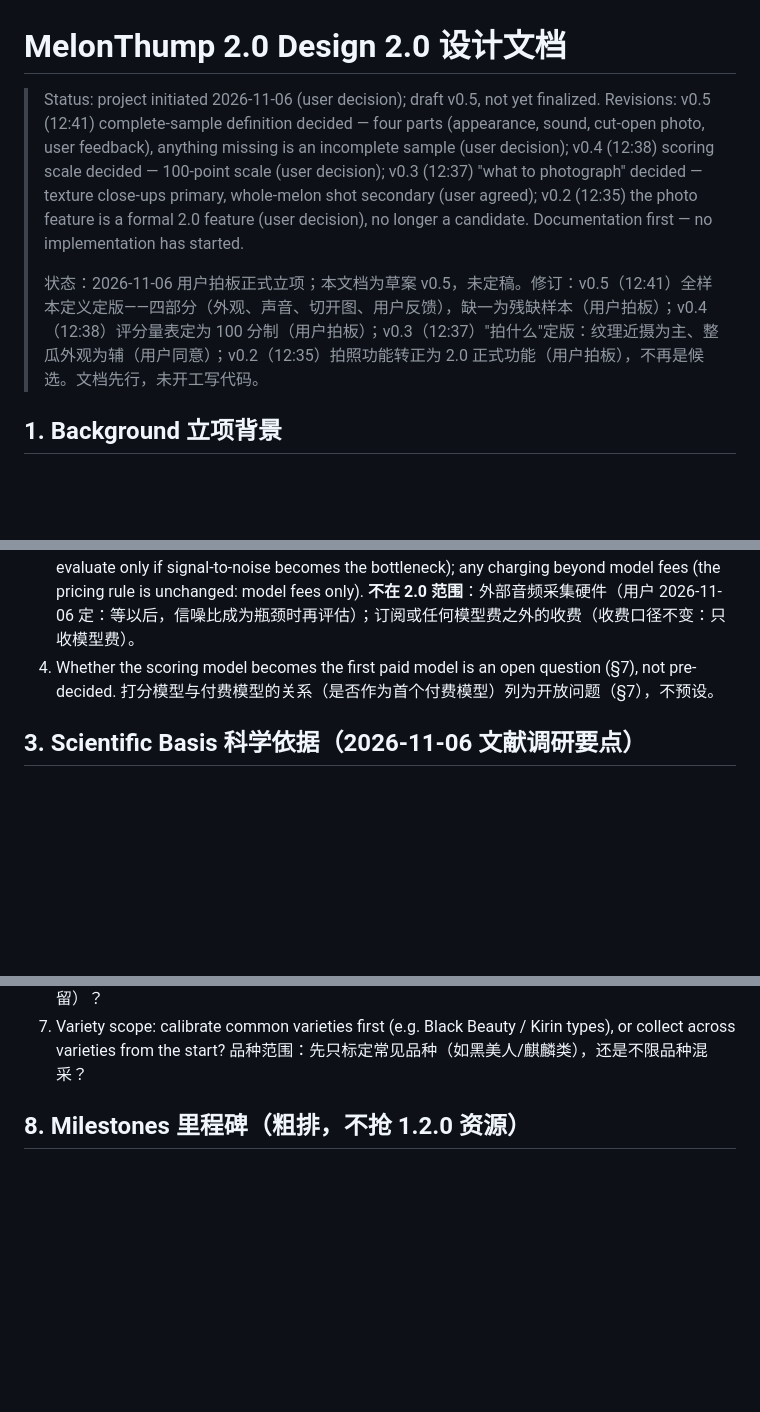
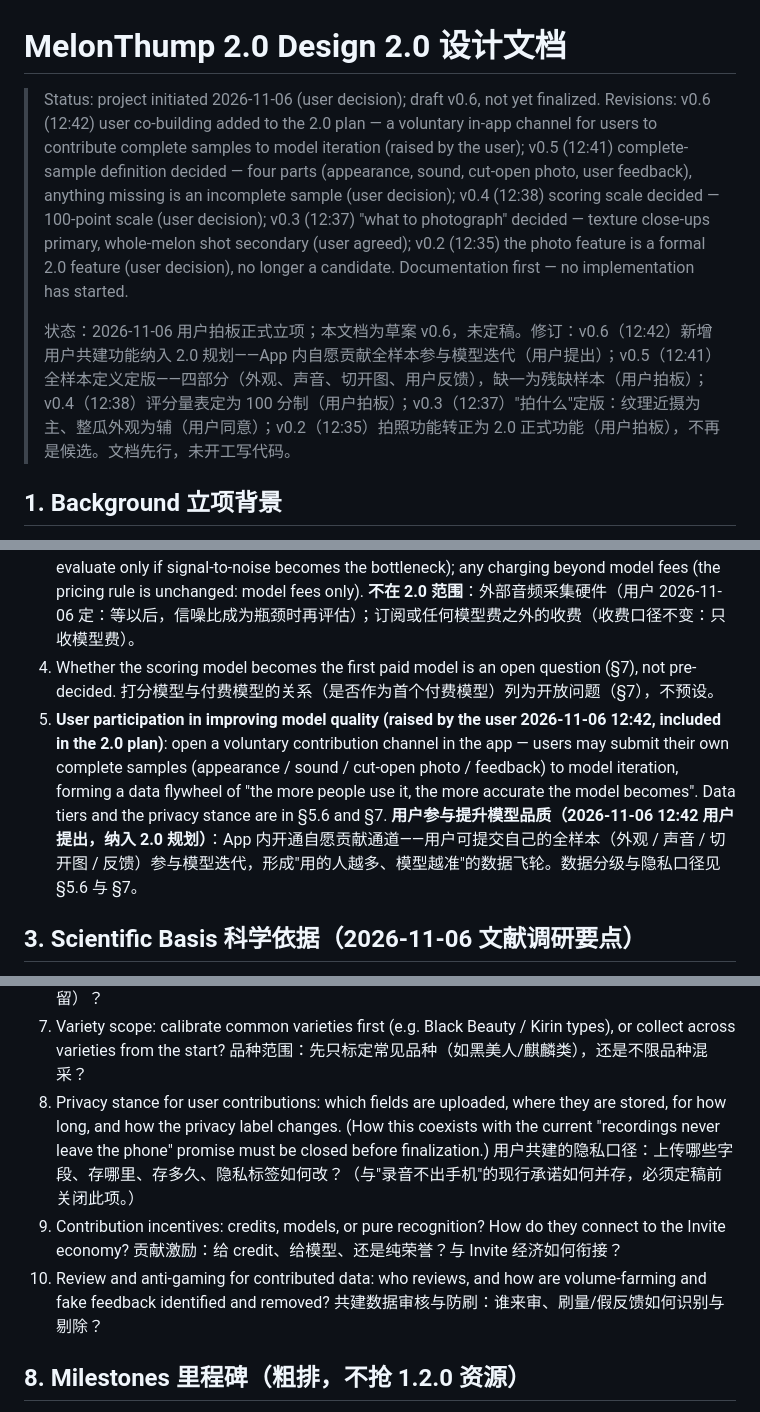
Before and after one commit to lookmail88/melonthump, a Markdown page: docs/2.0-design.md, 3 parts joined by grey strips. GitHub-like rendering; blank space fills up the shorter version.

Commit message:
docs: 2.0 design v0.6 — user co-building (voluntary sample contribution) added to plan

```diff
--- a/docs/2.0-design.md
+++ b/docs/2.0-design.md
@@ -1,8 +1,8 @@
 # MelonThump 2.0 Design 2.0 设计文档
 
-> Status: project initiated 2026-11-06 (user decision); draft v0.5, not yet finalized. Revisions: v0.5 (12:41) complete-sample definition decided — four parts (appearance, sound, cut-open photo, user feedback), anything missing is an incomplete sample (user decision); v0.4 (12:38) scoring scale decided — 100-point scale (user decision); v0.3 (12:37) "what to photograph" decided — texture close-ups primary, whole-melon shot secondary (user agreed); v0.2 (12:35) the photo feature is a formal 2.0 feature (user decision), no longer a candidate. Documentation first — no implementation has started.
+> Status: project initiated 2026-11-06 (user decision); draft v0.6, not yet finalized. Revisions: v0.6 (12:42) user co-building added to the 2.0 plan — a voluntary in-app channel for users to contribute complete samples to model iteration (raised by the user); v0.5 (12:41) complete-sample definition decided — four parts (appearance, sound, cut-open photo, user feedback), anything missing is an incomplete sample (user decision); v0.4 (12:38) scoring scale decided — 100-point scale (user decision); v0.3 (12:37) "what to photograph" decided — texture close-ups primary, whole-melon shot secondary (user agreed); v0.2 (12:35) the photo feature is a formal 2.0 feature (user decision), no longer a candidate. Documentation first — no implementation has started.
 >
-> 状态：2026-11-06 用户拍板正式立项；本文档为草案 v0.5，未定稿。修订：v0.5（12:41）全样本定义定版——四部分（外观、声音、切开图、用户反馈），缺一为残缺样本（用户拍板）；v0.4（12:38）评分量表定为 100 分制（用户拍板）；v0.3（12:37）"拍什么"定版：纹理近摄为主、整瓜外观为辅（用户同意）；v0.2（12:35）拍照功能转正为 2.0 正式功能（用户拍板），不再是候选。文档先行，未开工写代码。
+> 状态：2026-11-06 用户拍板正式立项；本文档为草案 v0.6，未定稿。修订：v0.6（12:42）新增用户共建功能纳入 2.0 规划——App 内自愿贡献全样本参与模型迭代（用户提出）；v0.5（12:41）全样本定义定版——四部分（外观、声音、切开图、用户反馈），缺一为残缺样本（用户拍板）；v0.4（12:38）评分量表定为 100 分制（用户拍板）；v0.3（12:37）"拍什么"定版：纹理近摄为主、整瓜外观为辅（用户同意）；v0.2（12:35）拍照功能转正为 2.0 正式功能（用户拍板），不再是候选。文档先行，未开工写代码。
 
 ## 1. Background 立项背景
 
@@ -23,6 +23,8 @@
    **不在 2.0 范围**：外部音频采集硬件（用户 2026-11-06 定：等以后，信噪比成为瓶颈时再评估）；订阅或任何模型费之外的收费（收费口径不变：只收模型费）。
 4. Whether the scoring model becomes the first paid model is an open question (§7), not pre-decided.
    打分模型与付费模型的关系（是否作为首个付费模型）列为开放问题（§7），不预设。
+5. **User participation in improving model quality (raised by the user 2026-11-06 12:42, included in the 2.0 plan)**: open a voluntary contribution channel in the app — users may submit their own complete samples (appearance / sound / cut-open photo / feedback) to model iteration, forming a data flywheel of "the more people use it, the more accurate the model becomes". Data tiers and the privacy stance are in §5.6 and §7.
+   **用户参与提升模型品质（2026-11-06 12:42 用户提出，纳入 2.0 规划）**：App 内开通自愿贡献通道——用户可提交自己的全样本（外观 / 声音 / 切开图 / 反馈）参与模型迭代，形成"用的人越多、模型越准"的数据飞轮。数据分级与隐私口径见 §5.6 与 §7。
 
 ## 3. Scientific Basis 科学依据（2026-11-06 文献调研要点）
 
@@ -102,6 +106,12 @@
    打分模型是否作为首个付费模型（收费口径：只收模型费；已购永久保留）？
 7. Variety scope: calibrate common varieties first (e.g. Black Beauty / Kirin types), or collect across varieties from the start?
    品种范围：先只标定常见品种（如黑美人/麒麟类），还是不限品种混采？
+8. Privacy stance for user contributions: which fields are uploaded, where they are stored, for how long, and how the privacy label changes. (How this coexists with the current "recordings never leave the phone" promise must be closed before finalization.)
+   用户共建的隐私口径：上传哪些字段、存哪里、存多久、隐私标签如何改？（与"录音不出手机"的现行承诺如何并存，必须定稿前关闭此项。）
+9. Contribution incentives: credits, models, or pure recognition? How do they connect to the Invite economy?
+   贡献激励：给 credit、给模型、还是纯荣誉？与 Invite 经济如何衔接？
+10. Review and anti-gaming for contributed data: who reviews, and how are volume-farming and fake feedback identified and removed?
+   共建数据审核与防刷：谁来审、刷量/假反馈如何识别与剔除？
 
 ## 8. Milestones 里程碑（粗排，不抢 1.2.0 资源）
 
```
Also changed, not shown: other parts of docs/2.0-design.md (+2 -0 lines).
